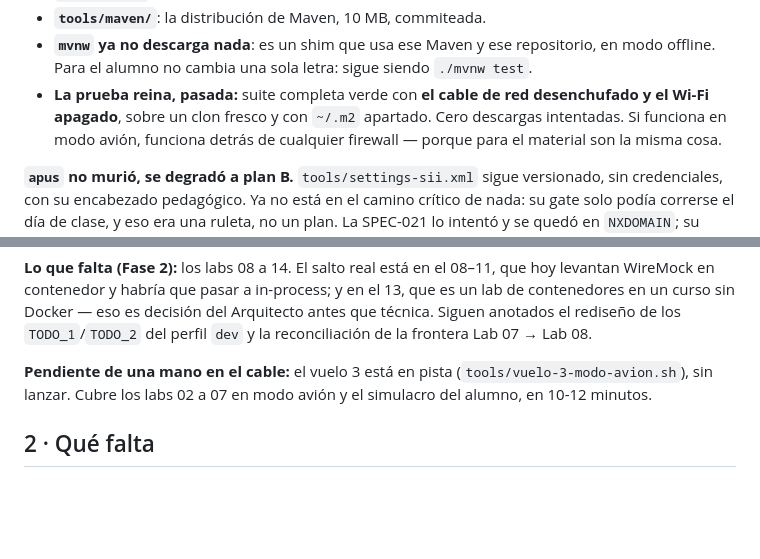
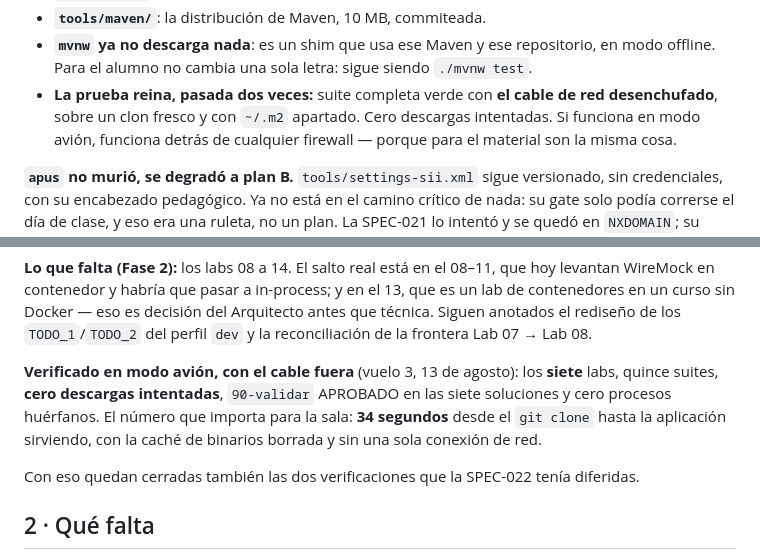
Before and after one commit to RodrigoMSB/springboot-sii-2026, a Markdown page: ESTADO.md, 2 parts joined by grey strips. Rendered like a GitHub page; blank space fills up the shorter version.

Commit message:
SPEC-023: el vuelo 3 volo — informes 022 y 023 cerrados
Vuelo 3 ejecutado el 13 de agosto, 12:46-12:54: 8m28s reales contra 13-16
estimados. Despego 36s tras lanzarse y aterrizo con la red aun cortada, asi que
ningun tramo quedo contaminado.

Los siete labs con el cable fuera: quince suites, CERO descargas intentadas,
start-lab con health=200 en los siete, 90-validar APROBADO en las siete
soluciones y NO APROBADO en los siete starters, cero huerfanos. Los 13 contra 3
del contador del Lab 05 y la carrera del Lab 06 siguen intactos sin red.
V10-bis: 34 segundos de git clone a app viva, con la cache de Zonky borrada.

El veredicto marco dos FALLOS-AJENOS (lab-03 y lab-05 starter) y son FALSAS
ALARMAS DE MI ARNES: son TramiteServiceTest y ListadoIntegracionTest, los
huecos donde el alumno escribe SUS tests, declarados en su derivacion-starter y
lanzando UnsupportedOperationException. Tienen que fallar en el starter. El
criterio de que solo puede fallar enunciado/ era mio y era demasiado estrecho.

Corregida ademas la tabla N1 del informe 023: daba cero fallos ajenos para los
labs 03-07 sin evidencia — el arnes nocturno calculaba ese numero y no llegaba
a imprimirlo. Ahora lleva los numeros medidos en el vuelo.

INFORME-SPEC-022: V6 y V10 pasan a cerradas, con adenda que cita el vuelo. Ese
informe queda sin verificaciones pendientes salvo V9, que sigue en SKIP porque
el demonio de Docker no volvio a levantar y ya no bloquea nada.

Co-Authored-By: Claude Opus 5 (1M context) <noreply@anthropic.com>

```diff
--- a/ESTADO.md
+++ b/ESTADO.md
@@ -143,8 +143,8 @@ La conclusión: **todo lo que el curso necesita viaja DENTRO del repositorio**.
 - **`tools/maven/`**: la distribución de Maven, 10 MB, commiteada.
 - **`mvnw` ya no descarga nada**: es un shim que usa ese Maven y ese repositorio, en modo
   offline. Para el alumno no cambia una sola letra: sigue siendo `./mvnw test`.
-- **La prueba reina, pasada:** suite completa verde con **el cable de red desenchufado y el
-  Wi-Fi apagado**, sobre un clon fresco y con `~/.m2` apartado. Cero descargas intentadas. Si
+- **La prueba reina, pasada dos veces:** suite completa verde con **el cable de red
+  desenchufado**, sobre un clon fresco y con `~/.m2` apartado. Cero descargas intentadas. Si
   funciona en modo avión, funciona detrás de cualquier firewall — porque para el material son
   la misma cosa.
 
@@ -171,8 +171,13 @@ contenedores en un curso sin Docker — eso es decisión del Arquitecto antes qu
 anotados el rediseño de los `TODO_1`/`TODO_2` del perfil `dev` y la reconciliación de la
 frontera Lab 07 → Lab 08.
 
-**Pendiente de una mano en el cable:** el vuelo 3 está en pista (`tools/vuelo-3-modo-avion.sh`),
-sin lanzar. Cubre los labs 02 a 07 en modo avión y el simulacro del alumno, en 10-12 minutos.
+**Verificado en modo avión, con el cable fuera** (vuelo 3, 13 de agosto): los **siete** labs,
+quince suites, **cero descargas intentadas**, `90-validar` APROBADO en las siete soluciones y
+cero procesos huérfanos. El número que importa para la sala: **34 segundos** desde el
+`git clone` hasta la aplicación sirviendo, con la caché de binarios borrada y sin una sola
+conexión de red.
+
+Con eso quedan cerradas también las dos verificaciones que la SPEC-022 tenía diferidas.
 
 ## 2 · Qué falta
 
```
Also changed, not shown: 2 other files.
